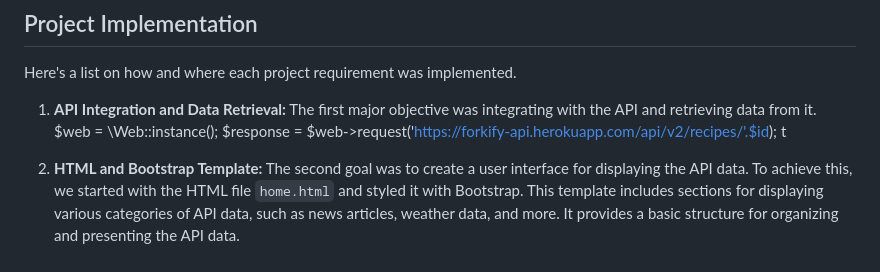
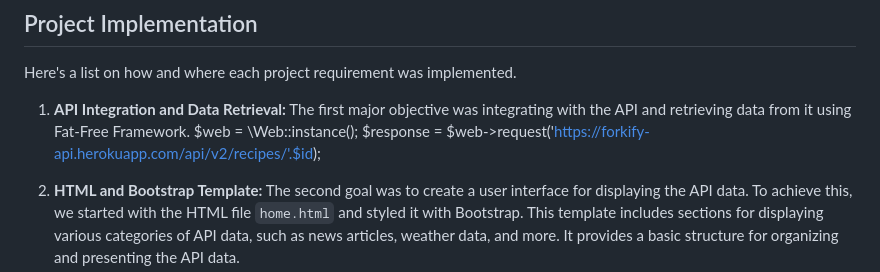
Before and after one commit to devNagy24/FlavorFinder, a Markdown page: README.md, the part around the change. GitHub-like rendering.

```diff
--- a/README.md
+++ b/README.md
@@ -18,9 +18,9 @@ FlavorFinder is a PHP-based web application that allows users to explore and dis
 Here's a list on how and where each project requirement was implemented.
 
 1. **API Integration and Data Retrieval:**
-   The first major objective was integrating with the API and retrieving data from it. $web = \Web::instance();
+   The first major objective was integrating with the API and retrieving data from it using Fat-Free Framework. $web = \Web::instance();
    $response = $web->request('https://forkify-api.herokuapp.com/api/v2/recipes/'.$id);
-   t
+
 
 2. **HTML and Bootstrap Template:**
    The second goal was to create a user interface for displaying the API data. To achieve this, we started with the HTML file `home.html` and styled it with Bootstrap. This template includes sections for displaying various categories of API data, such as news articles, weather data, and more. It provides a basic structure for organizing and presenting the API data.
```
